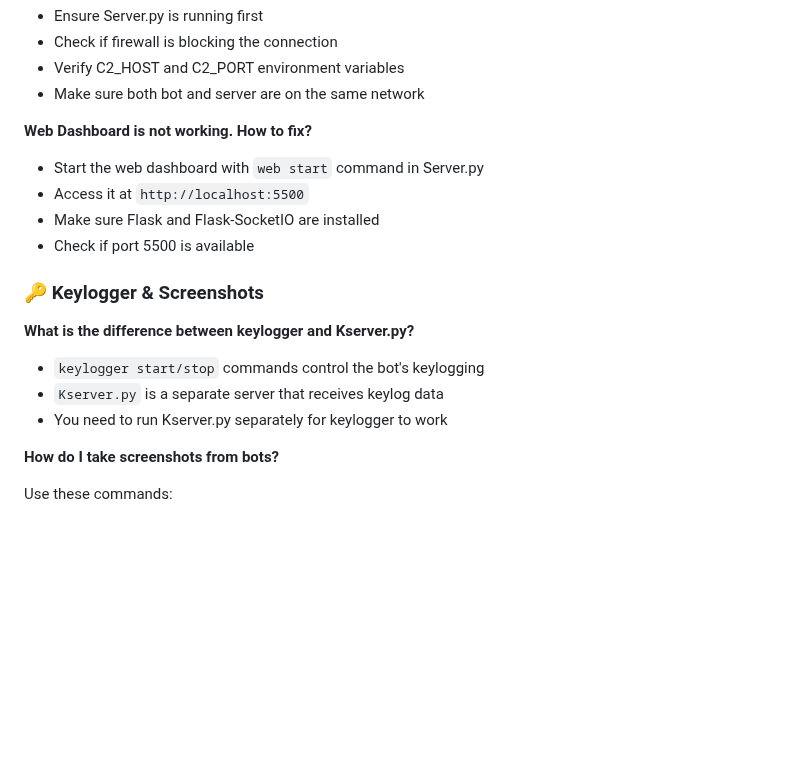
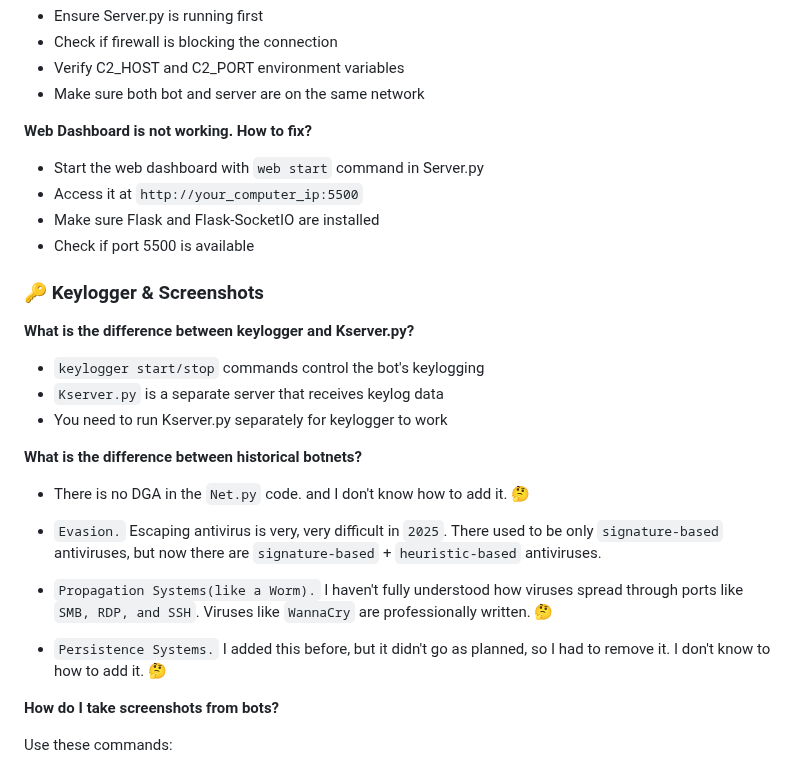
Before and after one commit to zer0crypt02/Net-C2, a Markdown page: README.md, the part around the change. Rendered like a GitHub page; blank space fills up the shorter version.

```diff
--- a/README.md
+++ b/README.md
@@ -439,7 +439,7 @@ Check these common issues:
 **Web Dashboard is not working. How to fix?**
 
 - Start the web dashboard with `web start` command in Server.py
-- Access it at `http://localhost:5500`
+- Access it at `http://your_computer_ip:5500`
 - Make sure Flask and Flask-SocketIO are installed
 - Check if port 5500 is available
 
@@ -450,6 +450,20 @@ Check these common issues:
 - `keylogger start/stop` commands control the bot's keylogging
 - `Kserver.py` is a separate server that receives keylog data
 - You need to run Kserver.py separately for keylogger to work
+
+**What is the difference between historical botnets?**
+
+- There is no DGA in the `Net.py` code. and I don't know how to add it. 🤔
+
+- `Evasion.` Escaping antivirus is very, very difficult in `2025`.
+There used to be only `signature-based` antiviruses,
+but now there are `signature-based` + `heuristic-based` antiviruses.
+
+- `Propagation Systems(like a Worm).` I haven't fully understood how viruses spread through ports
+like `SMB, RDP, and SSH`. Viruses like `WannaCry` are professionally written. 🤔
+
+- `Persistence Systems.` I added this before, but it didn't
+go as planned, so I had to remove it. I don't know to how to add it. 🤔
 
 **How do I take screenshots from bots?**
 
```
